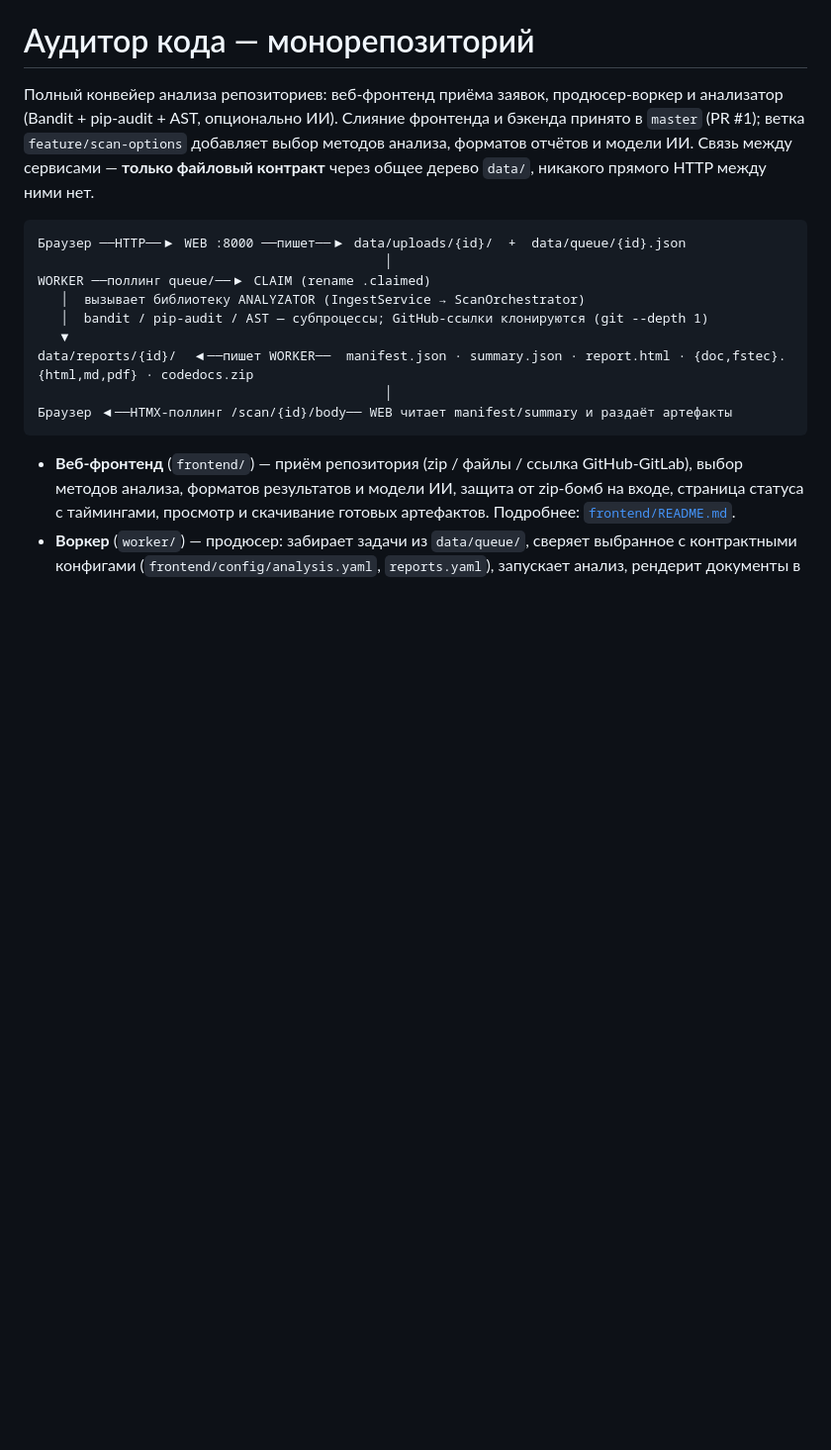
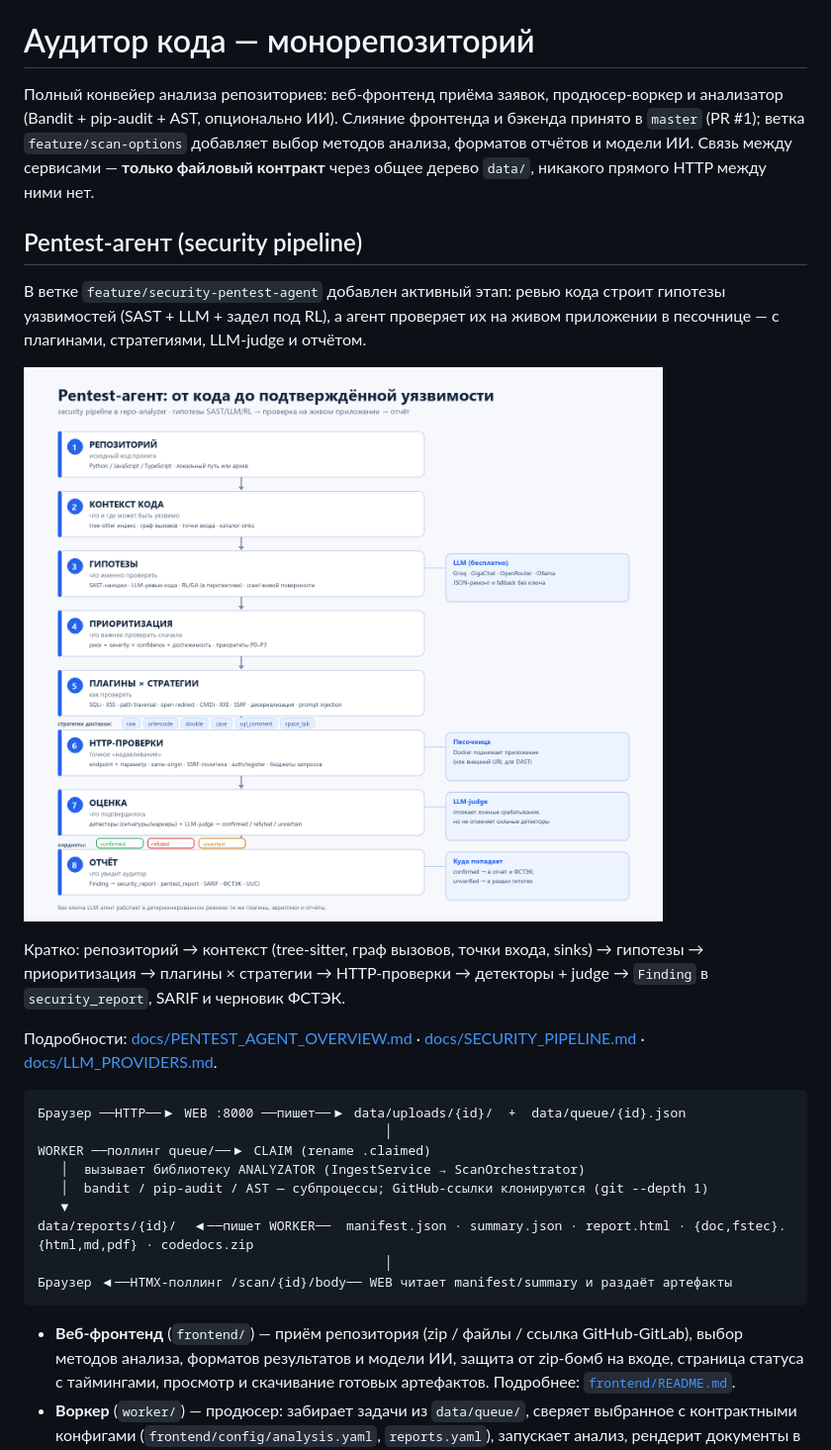
Before and after one commit to PyanzinaMaria/repo-analyzer, a Markdown page: README.md, the part around the change. Shown at 99% size. Drawn GitHub-style; pictures changed too: docs/images/pentest-agent-flow.png (added); blank space fills up the shorter version.

Commit message:
docs(security): overview chart, run guides, LLM providers, upstream compatibility

````diff
--- a/README.md
+++ b/README.md
@@ -5,6 +5,22 @@
 принято в `master` (PR #1); ветка `feature/scan-options` добавляет выбор методов
 анализа, форматов отчётов и модели ИИ. Связь между сервисами — **только файловый
 контракт** через общее дерево `data/`, никакого прямого HTTP между ними нет.
+
+## Pentest-агент (security pipeline)
+
+В ветке `feature/security-pentest-agent` добавлен активный этап: ревью кода
+строит гипотезы уязвимостей (SAST + LLM + задел под RL), а агент проверяет их
+на живом приложении в песочнице — с плагинами, стратегиями, LLM-judge и отчётом.
+
+![Схема pentest-агента](docs/images/pentest-agent-flow.png)
+
+Кратко: репозиторий → контекст (tree-sitter, граф вызовов, точки входа, sinks) →
+гипотезы → приоритизация → плагины × стратегии → HTTP-проверки → детекторы +
+judge → `Finding` в `security_report`, SARIF и черновик ФСТЭК.
+
+Подробности: [docs/PENTEST_AGENT_OVERVIEW.md](docs/PENTEST_AGENT_OVERVIEW.md) ·
+[docs/SECURITY_PIPELINE.md](docs/SECURITY_PIPELINE.md) ·
+[docs/LLM_PROVIDERS.md](docs/LLM_PROVIDERS.md).
 
 ```
 Браузер ──HTTP──▶ WEB :8000 ──пишет──▶ data/uploads/{id}/  +  data/queue/{id}.json
````
Also changed, not shown: docs/PENTEST_AGENT_OVERVIEW.md (added, +70 -0 lines), docs/SECURITY_PIPELINE.md (+3 -0 lines), docs/UPSTREAM_COMPAT.md (added, +83 -0 lines), 2 other files.
